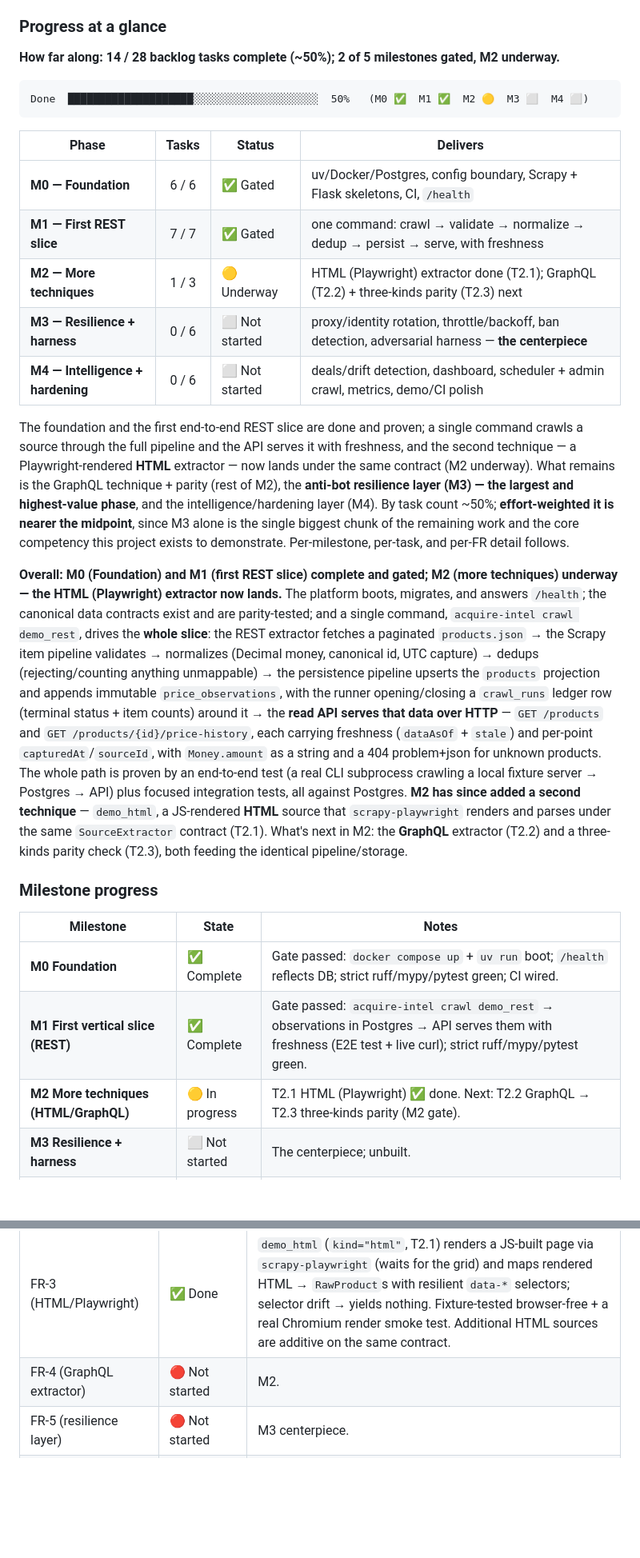
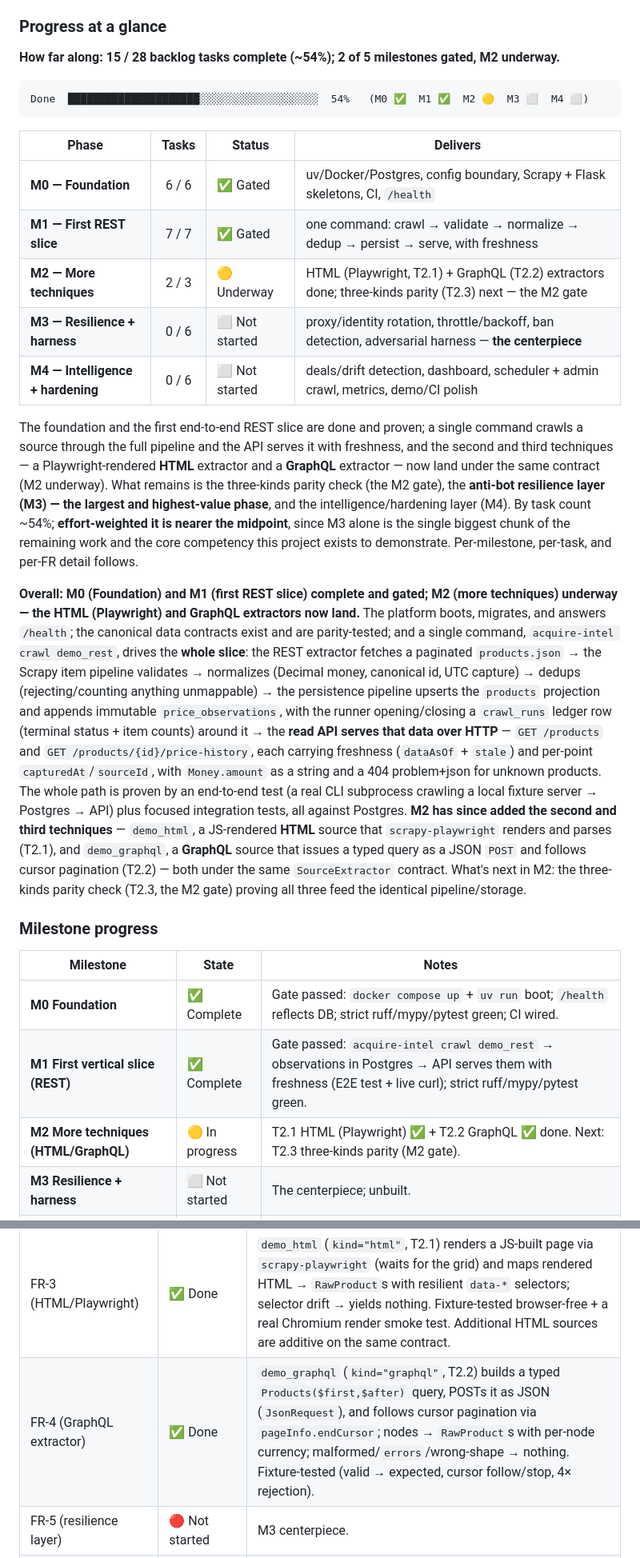
Before and after one commit to WassimBannout/acquire-intel, a Markdown page: docs/01-prd.md, 2 parts joined by grey strips. Shown at 80% size. Rendered like a GitHub page; blank space fills up the shorter version.

Commit message:
docs(prd): sync §8 status with T2.2 (GraphQL extractor landed)

````diff
--- a/docs/01-prd.md
+++ b/docs/01-prd.md
@@ -132,31 +132,32 @@ section of `CLAUDE.md`; those are the source of truth for task-level state.*
 
 ### Progress at a glance
 
-**How far along: 14 / 28 backlog tasks complete (~50%); 2 of 5 milestones gated, M2 underway.**
+**How far along: 15 / 28 backlog tasks complete (~54%); 2 of 5 milestones gated, M2 underway.**
 
 ```
-Done  ████████████████████░░░░░░░░░░░░░░░░░░░░  50%   (M0 ✅  M1 ✅  M2 🟡  M3 ⬜  M4 ⬜)
+Done  █████████████████████░░░░░░░░░░░░░░░░░░░  54%   (M0 ✅  M1 ✅  M2 🟡  M3 ⬜  M4 ⬜)
 ```
 
 | Phase | Tasks | Status | Delivers |
 |-------|:-----:|--------|----------|
 | **M0 — Foundation** | 6 / 6 | ✅ Gated | uv/Docker/Postgres, config boundary, Scrapy + Flask skeletons, CI, `/health` |
 | **M1 — First REST slice** | 7 / 7 | ✅ Gated | one command: crawl → validate → normalize → dedup → persist → serve, with freshness |
-| **M2 — More techniques** | 1 / 3 | 🟡 Underway | HTML (Playwright) extractor done (T2.1); GraphQL (T2.2) + three-kinds parity (T2.3) next |
+| **M2 — More techniques** | 2 / 3 | 🟡 Underway | HTML (Playwright, T2.1) + GraphQL (T2.2) extractors done; three-kinds parity (T2.3) next — the M2 gate |
 | **M3 — Resilience + harness** | 0 / 6 | ⬜ Not started | proxy/identity rotation, throttle/backoff, ban detection, adversarial harness — **the centerpiece** |
 | **M4 — Intelligence + hardening** | 0 / 6 | ⬜ Not started | deals/drift detection, dashboard, scheduler + admin crawl, metrics, demo/CI polish |
 
 The foundation and the first end-to-end REST slice are done and proven; a single command crawls a
-source through the full pipeline and the API serves it with freshness, and the second technique —
-a Playwright-rendered **HTML** extractor — now lands under the same contract (M2 underway). What
-remains is the GraphQL technique + parity (rest of M2), the **anti-bot resilience layer (M3) — the
-largest and highest-value phase**, and the intelligence/hardening layer (M4). By task count ~50%;
+source through the full pipeline and the API serves it with freshness, and the second and third
+techniques — a Playwright-rendered **HTML** extractor and a **GraphQL** extractor — now land under
+the same contract (M2 underway). What remains is the three-kinds parity check (the M2 gate), the
+**anti-bot resilience layer (M3) — the largest and highest-value phase**, and the
+intelligence/hardening layer (M4). By task count ~54%;
 **effort-weighted it is nearer the midpoint**, since M3 alone is the single biggest chunk of the
 remaining work and the core competency this project exists to demonstrate. Per-milestone,
 per-task, and per-FR detail follows.
 
 **Overall: M0 (Foundation) and M1 (first REST slice) complete and gated; M2 (more techniques)
-underway — the HTML (Playwright) extractor now lands.** The platform boots, migrates, and answers
+underway — the HTML (Playwright) and GraphQL extractors now land.** The platform boots, migrates, and answers
 `/health`; the canonical data contracts exist and are parity-tested; and a single command,
 `acquire-intel crawl demo_rest`, drives the **whole slice**: the REST extractor fetches a
 paginated `products.json` → the Scrapy item pipeline validates → normalizes (Decimal money,
@@ -167,10 +168,12 @@ runner opening/closing a `crawl_runs` ledger row (terminal status + item counts)
 each carrying freshness (`dataAsOf` + `stale`) and per-point `capturedAt`/`sourceId`, with
 `Money.amount` as a string and a 404 problem+json for unknown products. The whole path is proven
 by an end-to-end test (a real CLI subprocess crawling a local fixture server → Postgres → API)
-plus focused integration tests, all against Postgres. **M2 has since added a second technique** —
-`demo_html`, a JS-rendered **HTML** source that `scrapy-playwright` renders and parses under the
-same `SourceExtractor` contract (T2.1). What's next in M2: the **GraphQL** extractor (T2.2) and a
-three-kinds parity check (T2.3), both feeding the identical pipeline/storage.
+plus focused integration tests, all against Postgres. **M2 has since added the second and third
+techniques** — `demo_html`, a JS-rendered **HTML** source that `scrapy-playwright` renders and
+parses (T2.1), and `demo_graphql`, a **GraphQL** source that issues a typed query as a JSON `POST`
+and follows cursor pagination (T2.2) — both under the same `SourceExtractor` contract. What's next
+in M2: the three-kinds parity check (T2.3, the M2 gate) proving all three feed the identical
+pipeline/storage.
 
 ### Milestone progress
 
@@ -178,7 +181,7 @@ three-kinds parity check (T2.3), both feeding the identical pipeline/storage.
 |-----------|-------|-------|
 | **M0 Foundation** | ✅ Complete | Gate passed: `docker compose up` + `uv run` boot; `/health` reflects DB; strict ruff/mypy/pytest green; CI wired. |
 | **M1 First vertical slice (REST)** | ✅ Complete | Gate passed: `acquire-intel crawl demo_rest` → observations in Postgres → API serves them with freshness (E2E test + live curl); strict ruff/mypy/pytest green. |
-| **M2 More techniques (HTML/GraphQL)** | 🟡 In progress | T2.1 HTML (Playwright) ✅ done. Next: T2.2 GraphQL → T2.3 three-kinds parity (M2 gate). |
+| **M2 More techniques (HTML/GraphQL)** | 🟡 In progress | T2.1 HTML (Playwright) ✅ + T2.2 GraphQL ✅ done. Next: T2.3 three-kinds parity (M2 gate). |
 | **M3 Resilience + harness** | ⬜ Not started | The centerpiece; unbuilt. |
 | **M4 Intelligence + hardening** | ⬜ Not started | — |
 
@@ -225,7 +228,7 @@ three-kinds parity check (T2.3), both feeding the identical pipeline/storage.
 | FR-1 (Scrapy engine) | 🟡 Substantial | Scrapy drives a real one-shot crawl end-to-end (scheduler, downloader, item pipelines, pagination); per-source config (`base_url`/currency) comes from the `sources` registry and the crawl-run ledger is opened/closed around it (T1.7). Shared resilience middlewares (throttle/backoff/rotation) are M3. |
 | FR-2 (REST extractor) | ✅ Done (REST) | `demo_rest` (`kind="rest"`, T1.3) walks a paginated Shopify-style `products.json` → `RawProduct`s and is now wired through the full pipeline → persistence → API, proven by the E2E gate against a fixture server (T1.7). Additional real REST sources are additive on the same contract. |
 | FR-3 (HTML/Playwright) | ✅ Done | `demo_html` (`kind="html"`, T2.1) renders a JS-built page via `scrapy-playwright` (waits for the grid) and maps rendered HTML → `RawProduct`s with resilient `data-*` selectors; selector drift → yields nothing. Fixture-tested browser-free + a real Chromium render smoke test. Additional HTML sources are additive on the same contract. |
-| FR-4 (GraphQL extractor) | 🔴 Not started | M2. |
+| FR-4 (GraphQL extractor) | ✅ Done | `demo_graphql` (`kind="graphql"`, T2.2) builds a typed `Products($first,$after)` query, POSTs it as JSON (`JsonRequest`), and follows cursor pagination via `pageInfo.endCursor`; nodes → `RawProduct`s with per-node currency; malformed/`errors`/wrong-shape → nothing. Fixture-tested (valid → expected, cursor follow/stop, 4× rejection). |
 | FR-5 (resilience layer) | 🔴 Not started | M3 centerpiece. |
 | FR-6 (ban detection) | 🔴 Not started | M3. |
 | FR-7 (boundary validation) | ✅ Done | Config + extractor output validated via `RawProduct` (`extra="forbid"`, T1.1); the pipeline re-asserts the boundary and rejects+counts unmappable items, never persisting garbage (T1.4) — now exercised in a live crawl (T1.7). Deeper data-quality gates (volume/range/continuity) are FR-9/M3. |
````
Also changed, not shown: other parts of docs/01-prd.md (+1 -1 lines).
